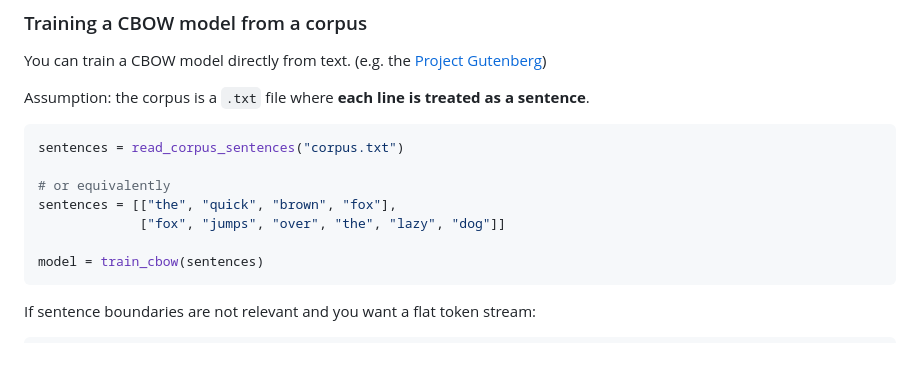
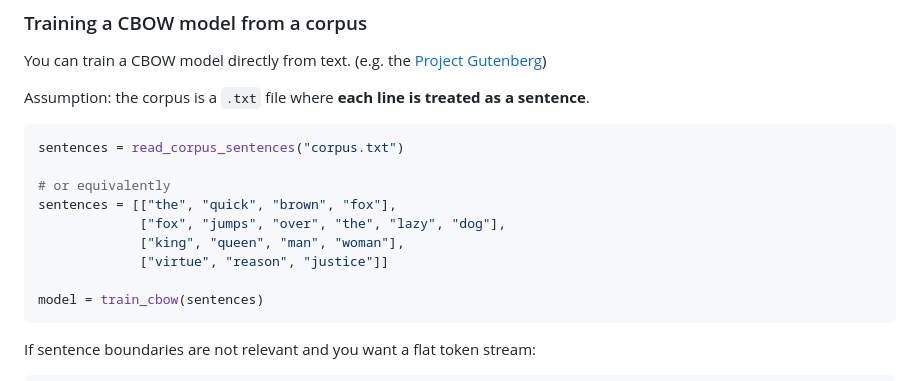
Before and after one commit to UhhhItsMax/Word2Vec.jl, a Markdown page: docs/src/index.md, the part around the change. GitHub-like rendering; blank space fills up the shorter version.

````diff
--- a/docs/src/index.md
+++ b/docs/src/index.md
@@ -93,7 +93,9 @@ sentences = read_corpus_sentences("corpus.txt")
 
 # or equivalently
 sentences = [["the", "quick", "brown", "fox"],
-             ["fox", "jumps", "over", "the", "lazy", "dog"]]
+             ["fox", "jumps", "over", "the", "lazy", "dog"],
+             ["king", "queen", "man", "woman"],
+             ["virtue", "reason", "justice"]]
 
 model = train_cbow(sentences)
 ```
````
